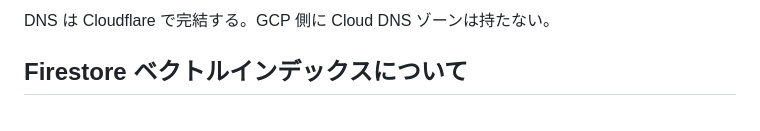
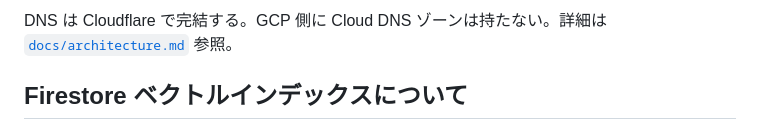
Before and after one commit to Riri-Inferno/gcp-serverless-vector-search, a Markdown page: README.md, the part around one of its changes. GitHub-like rendering.

````diff
--- a/README.md
+++ b/README.md
@@ -42,6 +59,6 @@ GCP 上で動く、サーバーレス構成のマルチモーダル（テキス
 ```
 
-DNS は Cloudflare で完結する。GCP 側に Cloud DNS ゾーンは持たない。
+DNS は Cloudflare で完結する。GCP 側に Cloud DNS ゾーンは持たない。詳細は [`docs/architecture.md`](docs/architecture.md) 参照。
 
 ## Firestore ベクトルインデックスについて
 
````
Also changed, not shown: other parts of README.md (+39 -22 lines).
